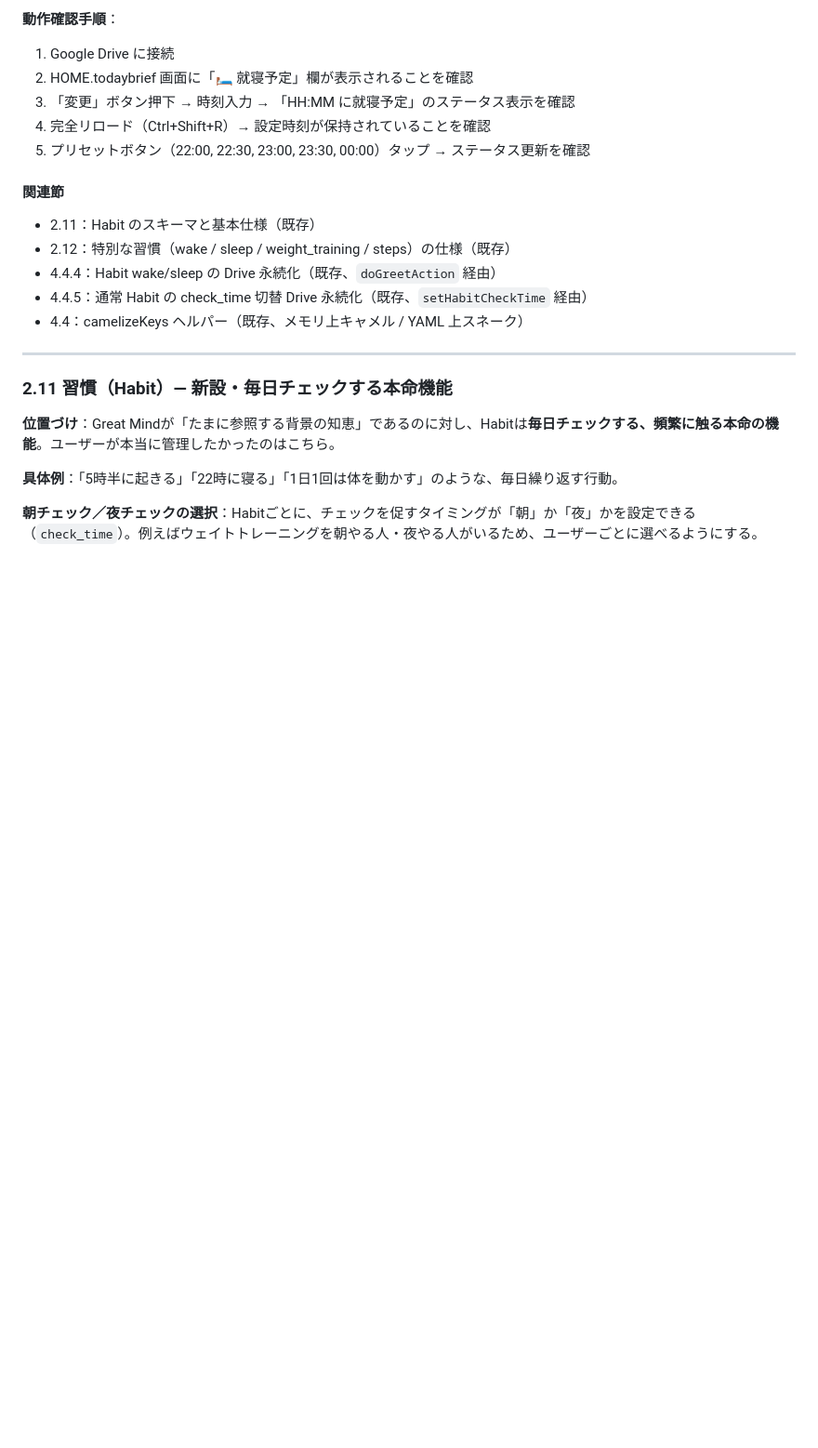
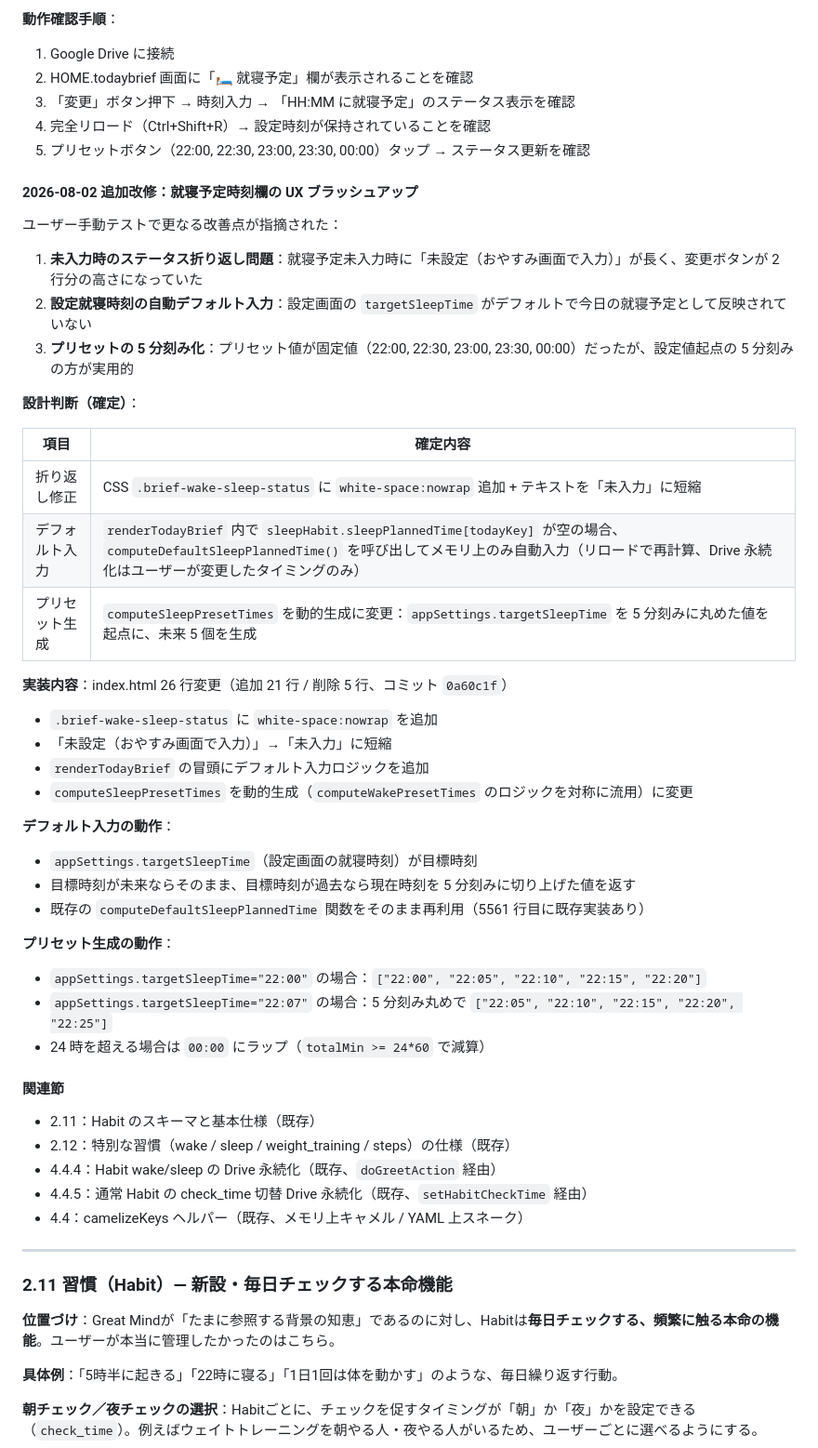
Before and after one commit to Y-takumi/repo-second-brain-app, a Markdown page: 00_処理ロジック仕様書.md, the part around the change. Shown at 93% size. GitHub-like rendering; blank space fills up the shorter version.

Commit message:
@ docs: 仕様書に UX ブラッシュアップの設計判断を記録 + TASK_HISTORY.md に Task 96 追加
- 仕様書 2.10.5 節に「2026-08-02 追加改修」セクション追加
  - 折り返し修正・デフォルト入力・プリセット 5 分刻み化の設計判断
  - 実装内容・動作仕様を詳細記録
- TASK_HISTORY.md に Task 96 を追加（コミット 0a60c1f 参照）

Co-Authored-By: Claude <noreply@anthropic.com>

```diff
--- a/00_処理ロジック仕様書.md
+++ b/00_処理ロジック仕様書.md
@@ -361,6 +361,41 @@ status: "active"
 3. 「変更」ボタン押下 → 時刻入力 → 「HH:MM に就寝予定」のステータス表示を確認
 4. 完全リロード（Ctrl+Shift+R）→ 設定時刻が保持されていることを確認
 5. プリセットボタン（22:00, 22:30, 23:00, 23:30, 00:00）タップ → ステータス更新を確認
+
+#### 2026-08-02 追加改修：就寝予定時刻欄の UX ブラッシュアップ
+
+ユーザー手動テストで更なる改善点が指摘された：
+
+1. **未入力時のステータス折り返し問題**：就寝予定未入力時に「未設定（おやすみ画面で入力）」が長く、変更ボタンが 2 行分の高さになっていた
+2. **設定就寝時刻の自動デフォルト入力**：設定画面の `targetSleepTime` がデフォルトで今日の就寝予定として反映されていない
+3. **プリセットの 5 分刻み化**：プリセット値が固定値（22:00, 22:30, 23:00, 23:30, 00:00）だったが、設定値起点の 5 分刻みの方が実用的
+
+**設計判断（確定）**：
+
+| 項目 | 確定内容 |
+|---|---|
+| 折り返し修正 | CSS `.brief-wake-sleep-status` に `white-space:nowrap` 追加 + テキストを「未入力」に短縮 |
+| デフォルト入力 | `renderTodayBrief` 内で `sleepHabit.sleepPlannedTime[todayKey]` が空の場合、`computeDefaultSleepPlannedTime()` を呼び出してメモリ上のみ自動入力（リロードで再計算、Drive 永続化はユーザーが変更したタイミングのみ） |
+| プリセット生成 | `computeSleepPresetTimes` を動的生成に変更：`appSettings.targetSleepTime` を 5 分刻みに丸めた値を起点に、未来 5 個を生成 |
+
+**実装内容**：index.html 26 行変更（追加 21 行 / 削除 5 行、コミット `0a60c1f`）
+
+- `.brief-wake-sleep-status` に `white-space:nowrap` を追加
+- 「未設定（おやすみ画面で入力）」→「未入力」に短縮
+- `renderTodayBrief` の冒頭にデフォルト入力ロジックを追加
+- `computeSleepPresetTimes` を動的生成（`computeWakePresetTimes` のロジックを対称に流用）に変更
+
+**デフォルト入力の動作**：
+
+- `appSettings.targetSleepTime`（設定画面の就寝時刻）が目標時刻
+- 目標時刻が未来ならそのまま、目標時刻が過去なら現在時刻を 5 分刻みに切り上げた値を返す
+- 既存の `computeDefaultSleepPlannedTime` 関数をそのまま再利用（5561 行目に既存実装あり）
+
+**プリセット生成の動作**：
+
+- `appSettings.targetSleepTime="22:00"` の場合：`["22:00", "22:05", "22:10", "22:15", "22:20"]`
+- `appSettings.targetSleepTime="22:07"` の場合：5 分刻み丸めで `["22:05", "22:10", "22:15", "22:20", "22:25"]`
+- 24 時を超える場合は `00:00` にラップ（`totalMin >= 24*60` で減算）
 
 #### 関連節
 
```
Also changed, not shown: docs/TASK_HISTORY.md (+14 -0 lines).
